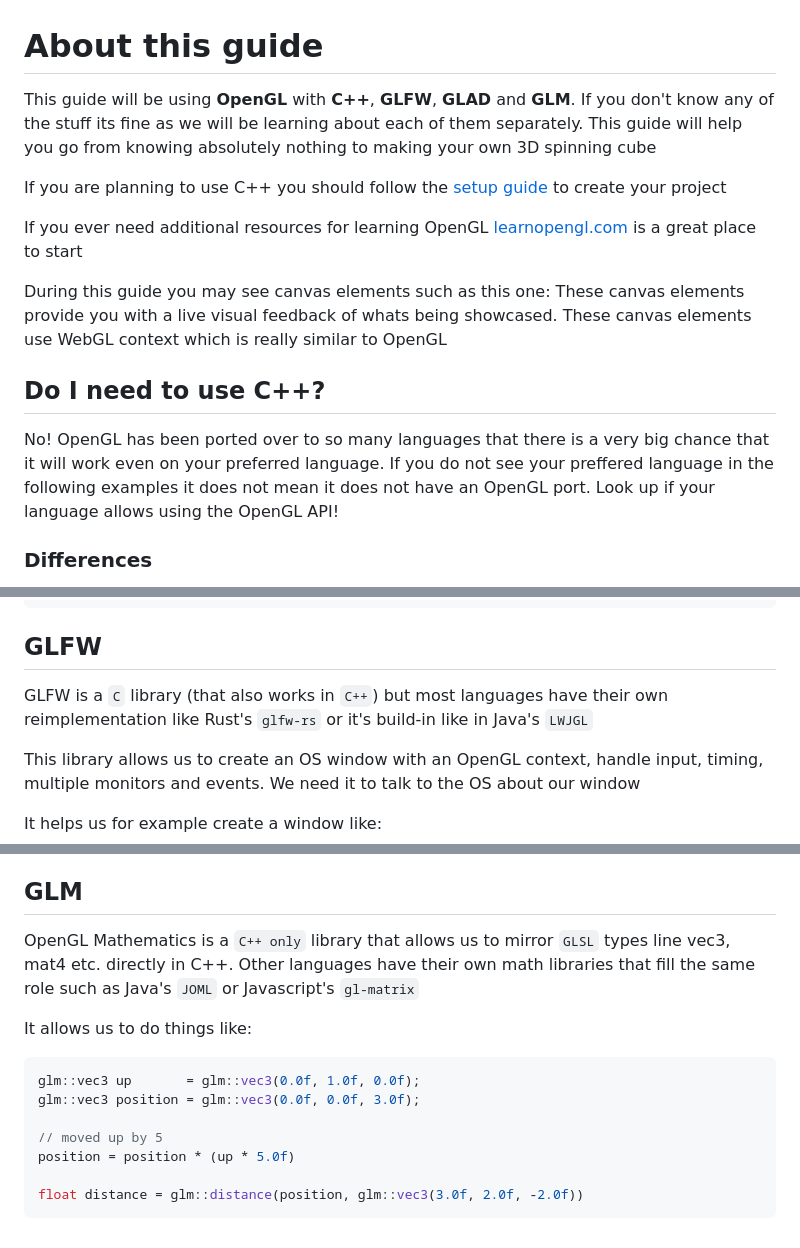
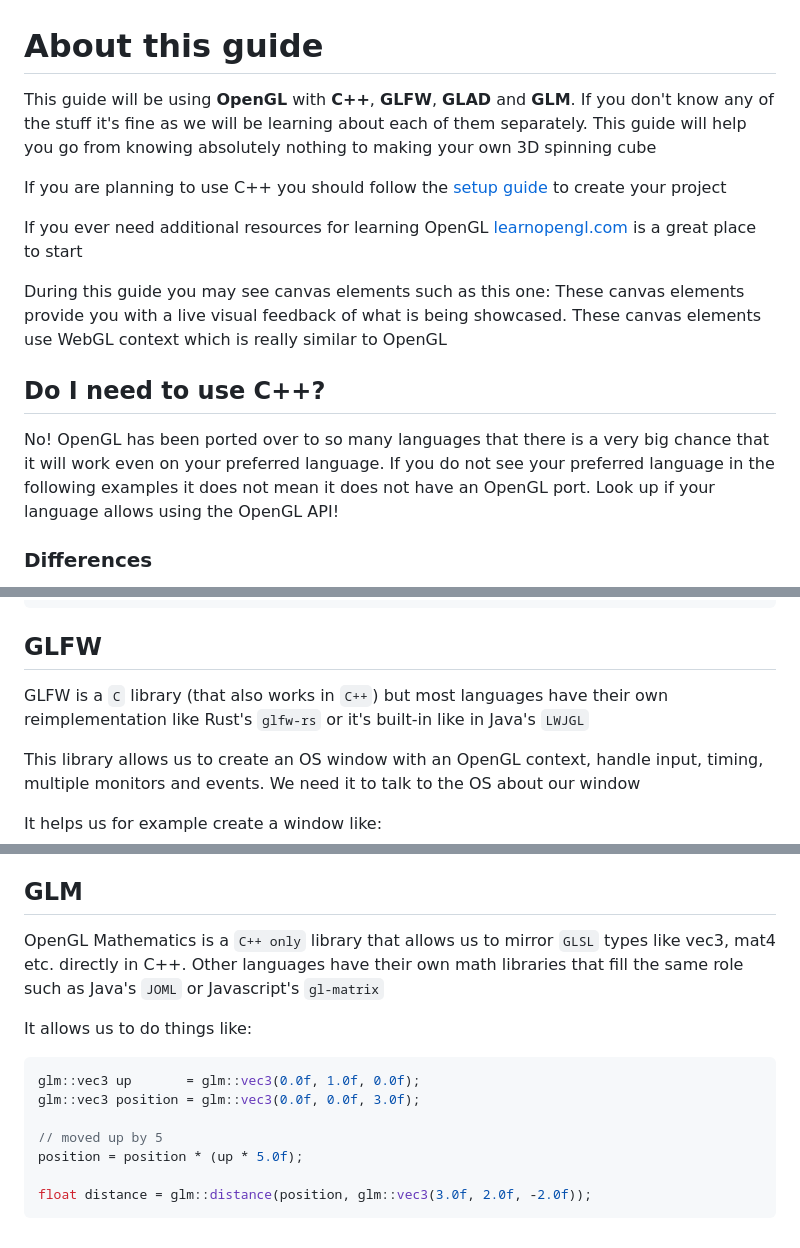
Before and after one commit to Jan3385/Vertex, a Markdown page: src/routes/+page.md, 3 parts joined by grey strips. GitHub-like rendering.

Commit message:
fixed some grammar

````diff
--- a/src/routes/+page.md
+++ b/src/routes/+page.md
@@ -8,7 +8,7 @@
 
 # About this guide
 
-This guide will be using **OpenGL** with **C++**, **GLFW**, **GLAD** and **GLM**. If you don't know any of the stuff its fine as we will be learning about each of them separately. This guide will help you go from knowing absolutely nothing to making your own 3D spinning cube
+This guide will be using **OpenGL** with **C++**, **GLFW**, **GLAD** and **GLM**. If you don't know any of the stuff it's fine as we will be learning about each of them separately. This guide will help you go from knowing absolutely nothing to making your own 3D spinning cube
 
 If you are planning to use C++ you should follow the [setup guide](/setup) to create your project
 
@@ -16,11 +16,11 @@ If you ever need additional resources for learning OpenGL [learnopengl.com](http
 
 During this guide you may see canvas elements such as this one:
 <GLCanvas sketch={colorfulTriangle}/>
-These canvas elements provide you with a live visual feedback of whats being showcased. These canvas elements use WebGL context which is really similar to OpenGL
+These canvas elements provide you with a live visual feedback of what is being showcased. These canvas elements use WebGL context which is really similar to OpenGL
 
 ## Do I need to use C++?
 
-No! OpenGL has been ported over to so many languages that there is a very big chance that it will work even on your preferred language. If you do not see your preffered language in the following examples it does not mean it does not have an OpenGL port. Look up if your language allows using the OpenGL API!
+No! OpenGL has been ported over to so many languages that there is a very big chance that it will work even on your preferred language. If you do not see your preferred language in the following examples it does not mean it does not have an OpenGL port. Look up if your language allows using the OpenGL API!
 
 ### Differences
 
@@ -74,7 +74,7 @@ GL15.glBufferData(GL15.GL_ARRAY_BUFFER,
 
 ## GLFW
 
-GLFW is a `C` library (that also works in `C++`) but most languages have their own reimplementation like Rust's `glfw-rs` or it's build-in like in Java's `LWJGL`
+GLFW is a `C` library (that also works in `C++`) but most languages have their own reimplementation like Rust's `glfw-rs` or it's built-in like in Java's `LWJGL`
 
 This library allows us to create an OS window with an OpenGL context, handle input, timing, multiple monitors and events. We need it to talk to the OS about our window
 
@@ -96,7 +96,7 @@ Each language has their own implementation or has it loaded internaly by the mai
 
 ## GLM
 
-OpenGL Mathematics is a `C++ only` library that allows us to mirror `GLSL` types line vec3, mat4 etc. directly in C++. Other languages have their own math libraries that fill the same role such as Java's `JOML` or Javascript's `gl-matrix`
+OpenGL Mathematics is a `C++ only` library that allows us to mirror `GLSL` types like vec3, mat4 etc. directly in C++. Other languages have their own math libraries that fill the same role such as Java's `JOML` or Javascript's `gl-matrix`
 
 It allows us to do things like:
 ```cpp
@@ -104,7 +104,7 @@ glm::vec3 up       = glm::vec3(0.0f, 1.0f, 0.0f);
 glm::vec3 position = glm::vec3(0.0f, 0.0f, 3.0f);
 
 // moved up by 5
-position = position * (up * 5.0f)
+position = position * (up * 5.0f);
 
-float distance = glm::distance(position, glm::vec3(3.0f, 2.0f, -2.0f))
+float distance = glm::distance(position, glm::vec3(3.0f, 2.0f, -2.0f));
 ```
````
Also changed, not shown: 2 other files.
